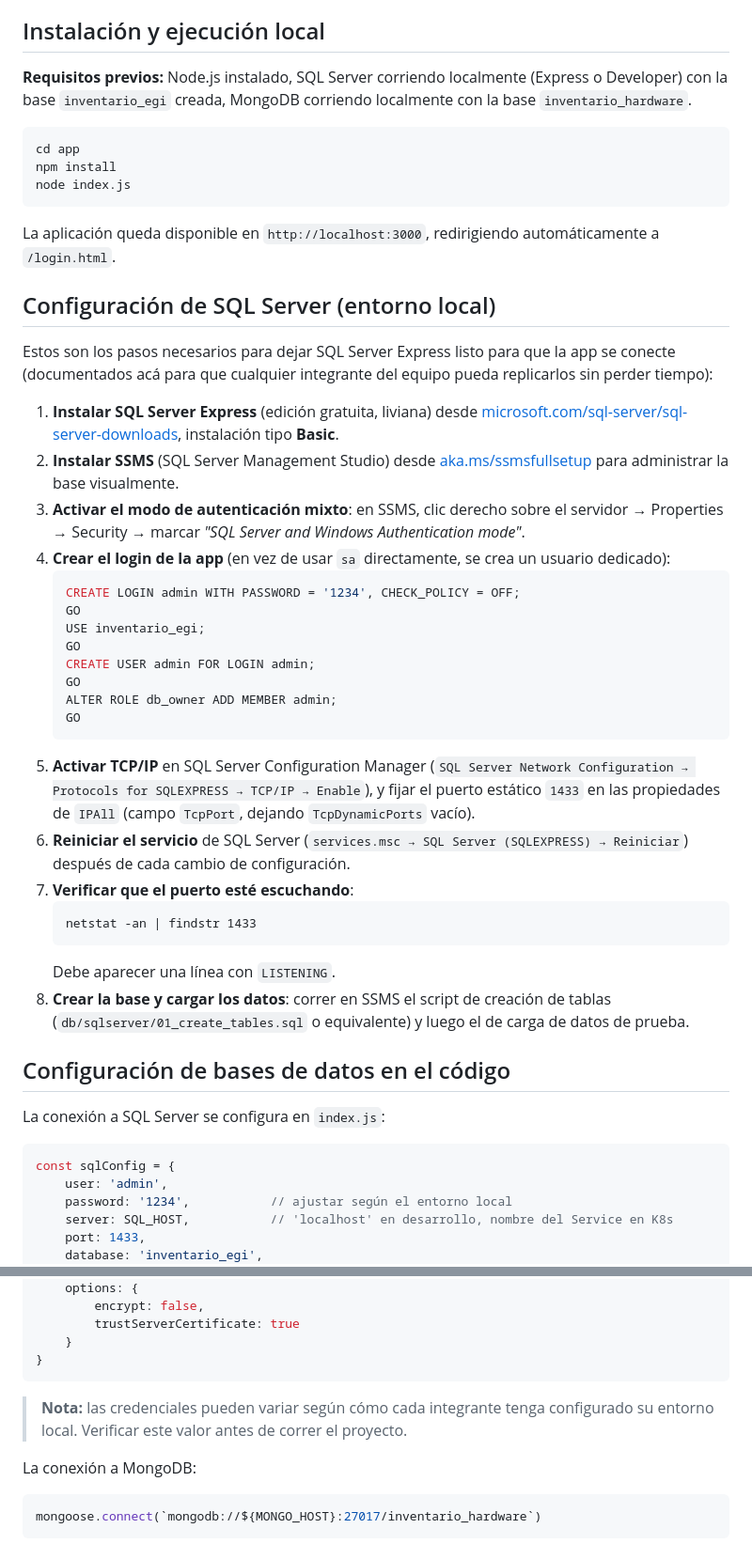
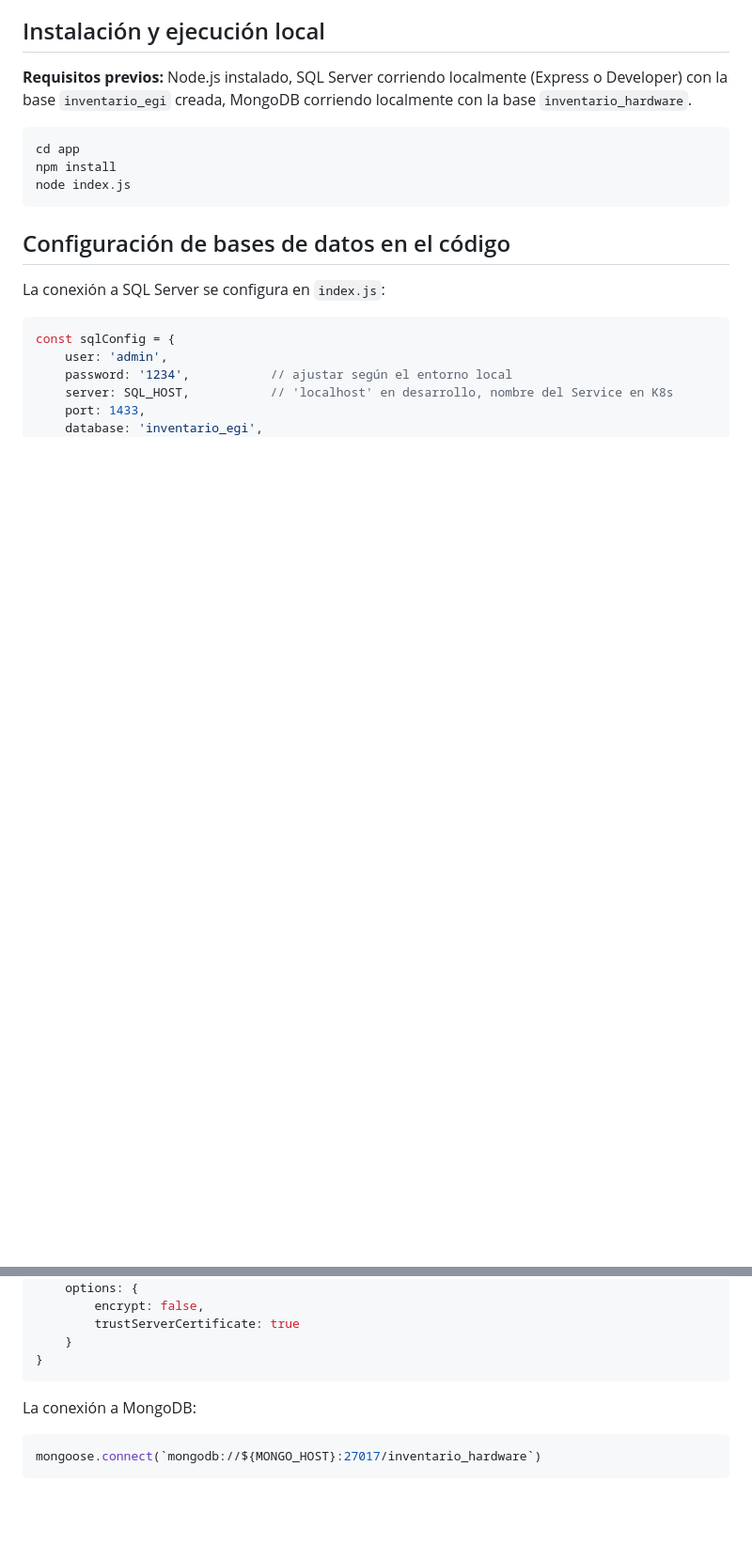
Before and after one commit to carlamndz/InventarioITU, a Markdown page: README.md, 2 parts joined by grey strips. Shown at 94% size. Drawn GitHub-style; blank space fills up the shorter version.

````diff
--- a/README.md
+++ b/README.md
@@ -94,35 +98,6 @@ npm install
 node index.js
 ```
 
-La aplicación queda disponible en `http://localhost:3000`, redirigiendo automáticamente a `/login.html`.
-
-## Configuración de SQL Server (entorno local)
-
-Estos son los pasos necesarios para dejar SQL Server Express listo para que la app se conecte (documentados acá para que cualquier integrante del equipo pueda replicarlos sin perder tiempo):
-
-1. **Instalar SQL Server Express** (edición gratuita, liviana) desde [microsoft.com/sql-server/sql-server-downloads](https://www.microsoft.com/es-es/sql-server/sql-server-downloads), instalación tipo **Basic**.
-2. **Instalar SSMS** (SQL Server Management Studio) desde [aka.ms/ssmsfullsetup](https://aka.ms/ssmsfullsetup) para administrar la base visualmente.
-3. **Activar el modo de autenticación mixto**: en SSMS, clic derecho sobre el servidor → Properties → Security → marcar *"SQL Server and Windows Authentication mode"*.
-4. **Crear el login de la app** (en vez de usar `sa` directamente, se crea un usuario dedicado):
-   ```sql
-   CREATE LOGIN admin WITH PASSWORD = '1234', CHECK_POLICY = OFF;
-   GO
-   USE inventario_egi;
-   GO
-   CREATE USER admin FOR LOGIN admin;
-   GO
-   ALTER ROLE db_owner ADD MEMBER admin;
-   GO
-   ```
-5. **Activar TCP/IP** en SQL Server Configuration Manager (`SQL Server Network Configuration → Protocols for SQLEXPRESS → TCP/IP → Enable`), y fijar el puerto estático `1433` en las propiedades de `IPAll` (campo `TcpPort`, dejando `TcpDynamicPorts` vacío).
-6. **Reiniciar el servicio** de SQL Server (`services.msc → SQL Server (SQLEXPRESS) → Reiniciar`) después de cada cambio de configuración.
-7. **Verificar que el puerto esté escuchando**:
-   ```
-   netstat -an | findstr 1433
-   ```
-   Debe aparecer una línea con `LISTENING`.
-8. **Crear la base y cargar los datos**: correr en SSMS el script de creación de tablas (`db/sqlserver/01_create_tables.sql` o equivalente) y luego el de carga de datos de prueba.
-
 ## Configuración de bases de datos en el código
 
 La conexión a SQL Server se configura en `index.js`:
@@ -141,7 +116,6 @@ const sqlConfig = {
 }
 ```
 
-> **Nota:** las credenciales pueden variar según cómo cada integrante tenga configurado su entorno local. Verificar este valor antes de correr el proyecto.
 
 La conexión a MongoDB:
 
````
Also changed, not shown: other parts of README.md (+7 -6 lines).
